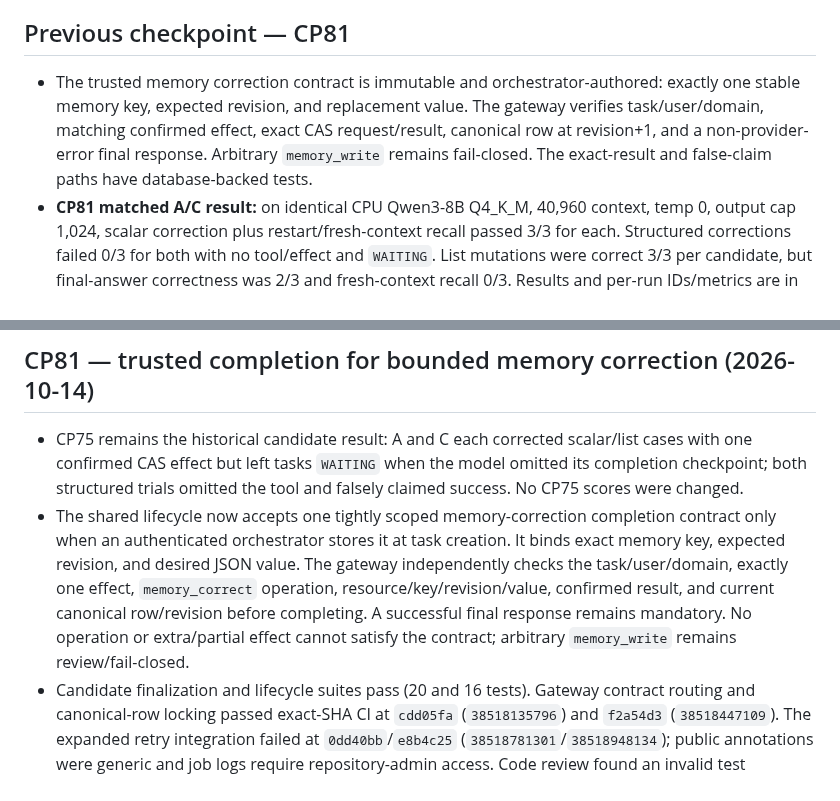
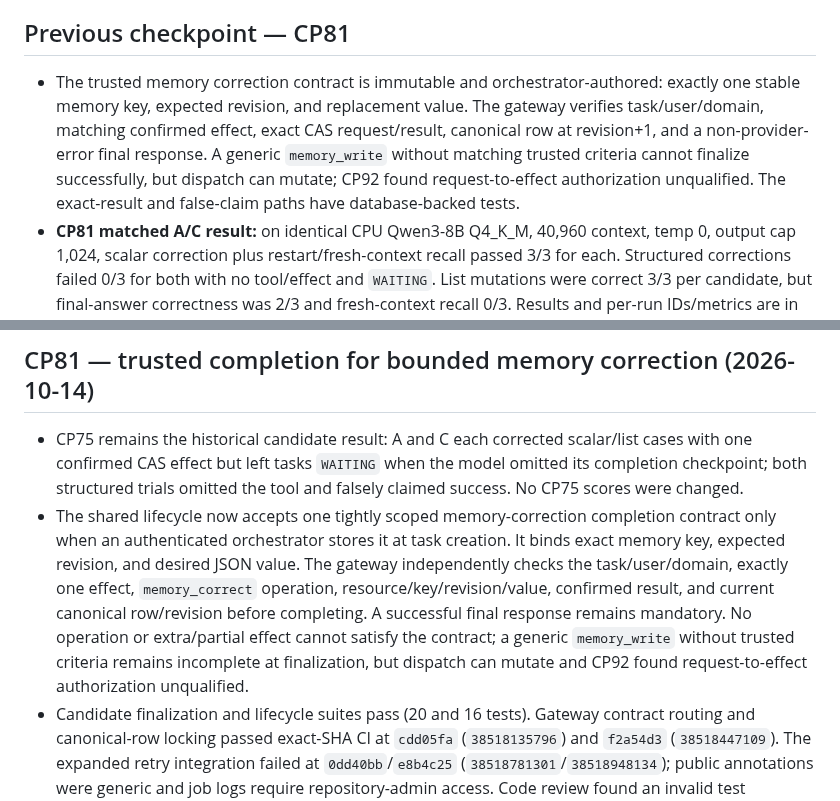
Before and after one commit to p0rkm4th/hades-v3, a Markdown page: docs/CURRENT_STATE.md, 2 parts joined by grey strips. GitHub-like rendering.

Commit message:
docs: clarify CP92 authorization evidence

```diff
--- a/docs/CURRENT_STATE.md
+++ b/docs/CURRENT_STATE.md
@@ -44,7 +44,7 @@ Today's progress and closeout status are tracked in the [CP92 autonomous day rep
 
 ## Previous checkpoint — CP81
 
-- The trusted memory correction contract is immutable and orchestrator-authored: exactly one stable memory key, expected revision, and replacement value. The gateway verifies task/user/domain, matching confirmed effect, exact CAS request/result, canonical row at revision+1, and a non-provider-error final response. Arbitrary `memory_write` remains fail-closed. The exact-result and false-claim paths have database-backed tests.
+- The trusted memory correction contract is immutable and orchestrator-authored: exactly one stable memory key, expected revision, and replacement value. The gateway verifies task/user/domain, matching confirmed effect, exact CAS request/result, canonical row at revision+1, and a non-provider-error final response. A generic `memory_write` without matching trusted criteria cannot finalize successfully, but dispatch can mutate; CP92 found request-to-effect authorization unqualified. The exact-result and false-claim paths have database-backed tests.
 - **CP81 matched A/C result:** on identical CPU Qwen3-8B Q4_K_M, 40,960 context, temp 0, output cap 1,024, scalar correction plus restart/fresh-context recall passed 3/3 for each. Structured corrections failed 0/3 for both with no tool/effect and `WAITING`. List mutations were correct 3/3 per candidate, but final-answer correctness was 2/3 and fresh-context recall 0/3. Results and per-run IDs/metrics are in [the CP81 trial JSONL](../experiment/results/cp81-autonomous-20261014.jsonl); the method and limitations are in [the CP81 report](CP81_MEMORY_COMPLETION_REPORT.md). Hermes was excluded because 40,960 is below its 64,000 minimum. CP75 outcomes remain unchanged.
 - **Workspace replay:** an isolated post-restart request with the same task, command, and supplied operation ID created a second confirmed effect and repeated a synthetic file append. The gateway ignored the ID; the pinned A2 `WorkspaceBackend.run()` does not expose a stable persisted invocation identity. A task-plus-command ID would conflate legitimate repeated commands, so no unsafe deduplication patch was made. Keep uncertain shell work under review pending a persisted call-identity contract and gateway replay handling in the existing effect ledger.
 - CP81 used a new isolated project `hades-v3-cp81-day-20261014`; it has been removed by exact project/container/volume/network/image names. Verification found no remaining CP81 project resources; CP75 and CP80 remained running and untouched. Disk free space remained 39 GB. No Hypnos or privileged host work occurred. CP71 remains `BLOCKED_EXTERNAL_DEPENDENCY`; ADR-010 remains NOT READY.
@@ -276,7 +276,7 @@ The separate pinned Pydantic AI Harness candidate completed a synthetic reposito
 ## CP81 — trusted completion for bounded memory correction (2026-10-14)
 
 - CP75 remains the historical candidate result: A and C each corrected scalar/list cases with one confirmed CAS effect but left tasks `WAITING` when the model omitted its completion checkpoint; both structured trials omitted the tool and falsely claimed success. No CP75 scores were changed.
-- The shared lifecycle now accepts one tightly scoped memory-correction completion contract only when an authenticated orchestrator stores it at task creation. It binds exact memory key, expected revision, and desired JSON value. The gateway independently checks the task/user/domain, exactly one effect, `memory_correct` operation, resource/key/revision/value, confirmed result, and current canonical row/revision before completing. A successful final response remains mandatory. No operation or extra/partial effect cannot satisfy the contract; arbitrary `memory_write` remains review/fail-closed.
+- The shared lifecycle now accepts one tightly scoped memory-correction completion contract only when an authenticated orchestrator stores it at task creation. It binds exact memory key, expected revision, and desired JSON value. The gateway independently checks the task/user/domain, exactly one effect, `memory_correct` operation, resource/key/revision/value, confirmed result, and current canonical row/revision before completing. A successful final response remains mandatory. No operation or extra/partial effect cannot satisfy the contract; a generic `memory_write` without trusted criteria remains incomplete at finalization, but dispatch can mutate and CP92 found request-to-effect authorization unqualified.
 - Candidate finalization and lifecycle suites pass (20 and 16 tests). Gateway contract routing and canonical-row locking passed exact-SHA CI at `cdd05fa` (`38518135796`) and `f2a54d3` (`38518447109`). The expanded retry integration failed at `0dd40bb`/`e8b4c25` (`38518781301`/`38518948134`); public annotations were generic and job logs require repository-admin access. Code review found an invalid test assumption that checkpoint responses include effects; the regression now reads the durable task record. The corrected gateway integration, including exact and changed retries, passed exact-SHA CI at `879219d` (`38519360238`).
 - Repeated model-mediated scalar, structured, and list trials, full service restart, exact retries, and fresh-context retrieval remain pending. The older CP75 stack and CP80 stack are running and were left untouched while awaiting cleanup lead coordination. No new persistent storage, GPU request, firewall operation, or HADES v2 activity occurred.
 - Next: run the repeated A/C campaign against an approved available fixture stack after Tallowmere confirms its status; preserve independent records for tool choice, exact canonical mutation, durable task state, final-answer correctness, retry behavior, and post-restart retrieval. The A2 Shell-only uncertain-command no-retry contract is recorded separately; recovery remains unqualified. DBOS remains an unadopted candidate pending measurable recovery-complexity reduction.
```
Also changed, not shown: docs/CP92_AUTONOMOUS_DAY_REPORT.md (+1 -1 lines).
